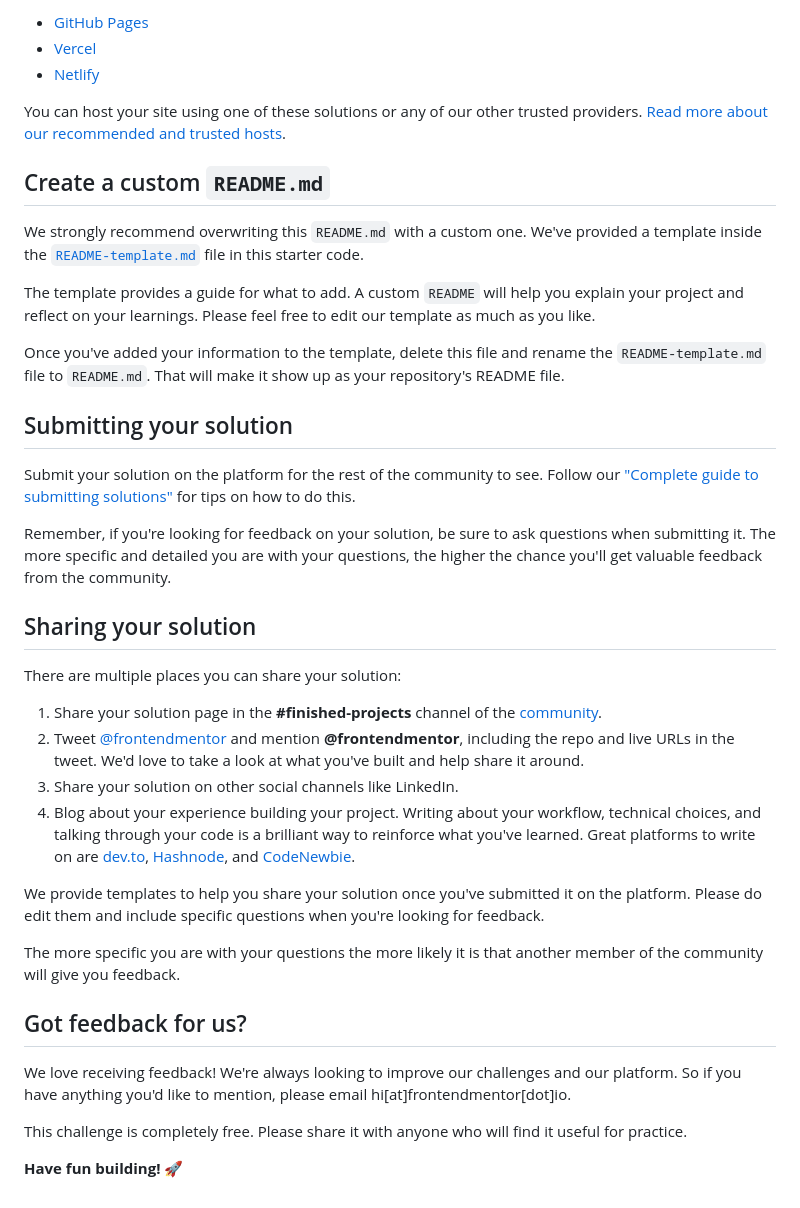
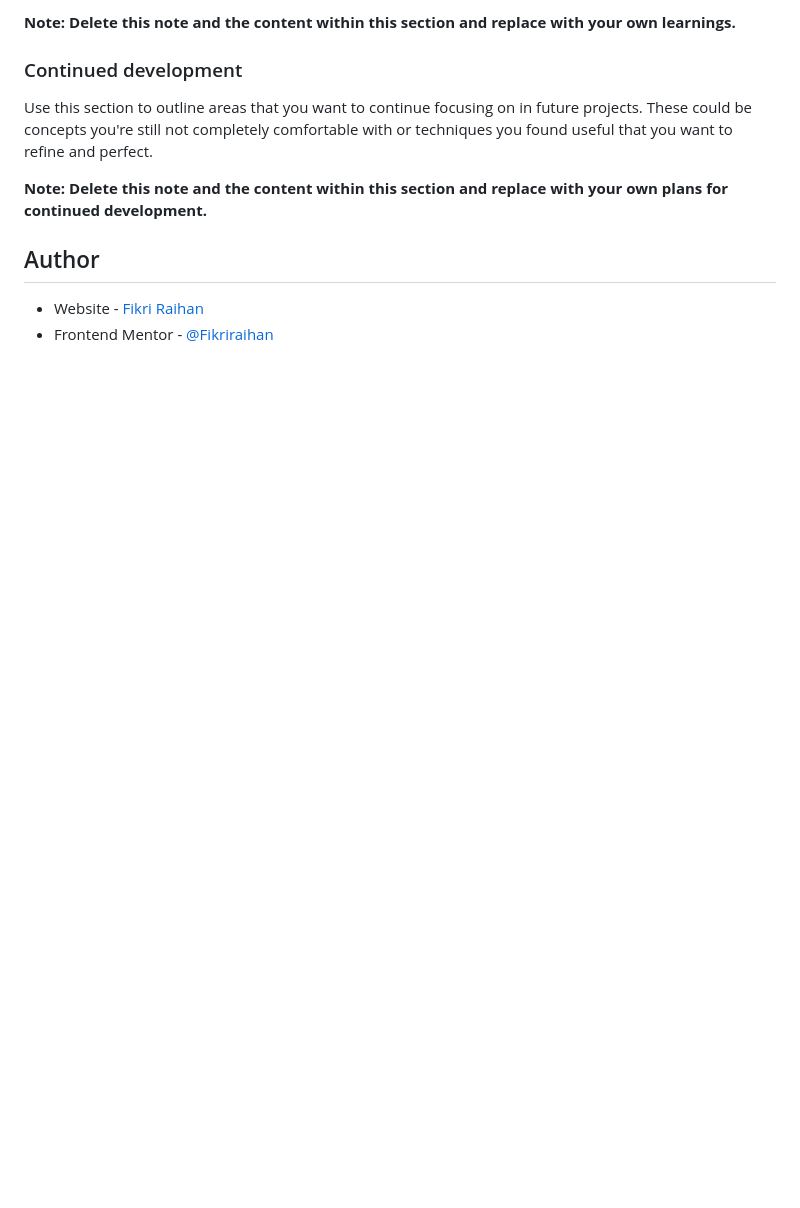
Before and after one commit to Fikriraihan/qr-code-component-main, a Markdown page: README.md, the part around the change printed below. GitHub-like rendering; blank space fills up the shorter version.

```diff
--- a/README.md
+++ b/README.md
@@ -47,41 +65,13 @@ As mentioned above, there are many ways to host your project for free. Our recom
 
-- [GitHub Pages](https://pages.github.com/)
-- [Vercel](https://vercel.com/)
-- [Netlify](https://www.netlify.com/)
+**Note: Delete this note and the content within this section and replace with your own learnings.**
 
-You can host your site using one of these solutions or any of our other trusted providers. [Read more about our recommended and trusted hosts](https://medium.com/frontend-mentor/frontend-mentor-trusted-hosting-providers-bf000dfebe).
+### Continued development
 
-## Create a custom `README.md`
+Use this section to outline areas that you want to continue focusing on in future projects. These could be concepts you're still not completely comfortable with or techniques you found useful that you want to refine and perfect.
 
-We strongly recommend overwriting this `README.md` with a custom one. We've provided a template inside the [`README-template.md`](./README-template.md) file in this starter code.
+**Note: Delete this note and the content within this section and replace with your own plans for continued development.**
 
-The template provides a guide for what to add. A custom `README` will help you explain your project and reflect on your learnings. Please feel free to edit our template as much as you like.
+## Author
 
-Once you've added your information to the template, delete this file and rename the `README-template.md` file to `README.md`. That will make it show up as your repository's README file.
-
-## Submitting your solution
-
-Submit your solution on the platform for the rest of the community to see. Follow our ["Complete guide to submitting solutions"](https://medium.com/frontend-mentor/a-complete-guide-to-submitting-solutions-on-frontend-mentor-ac6384162248) for tips on how to do this.
-
-Remember, if you're looking for feedback on your solution, be sure to ask questions when submitting it. The more specific and detailed you are with your questions, the higher the chance you'll get valuable feedback from the community.
-
-## Sharing your solution
-
-There are multiple places you can share your solution:
-
-1. Share your solution page in the **#finished-projects** channel of the [community](https://www.frontendmentor.io/community).
-2. Tweet [@frontendmentor](https://twitter.com/frontendmentor) and mention **@frontendmentor**, including the repo and live URLs in the tweet. We'd love to take a look at what you've built and help share it around.
-3. Share your solution on other social channels like LinkedIn.
-4. Blog about your experience building your project. Writing about your workflow, technical choices, and talking through your code is a brilliant way to reinforce what you've learned. Great platforms to write on are [dev.to](https://dev.to/), [Hashnode](https://hashnode.com/), and [CodeNewbie](https://community.codenewbie.org/).
-
-We provide templates to help you share your solution once you've submitted it on the platform. Please do edit them and include specific questions when you're looking for feedback.
-
-The more specific you are with your questions the more likely it is that another member of the community will give you feedback.
-
-## Got feedback for us?
-
-We love receiving feedback! We're always looking to improve our challenges and our platform. So if you have anything you'd like to mention, please email hi[at]frontendmentor[dot]io.
-
-This challenge is completely free. Please share it with anyone who will find it useful for practice.
-
-**Have fun building!** 🚀
+- Website - [Fikri Raihan](https://fikri-portofolio.netlify.app/)
+- Frontend Mentor - [@Fikriraihan](https://www.frontendmentor.io/profile/Fikriraihan)
```
Also changed, not shown: other parts of README.md (+44 -26 lines), images/result-desktop.png (added), 1 other file.
